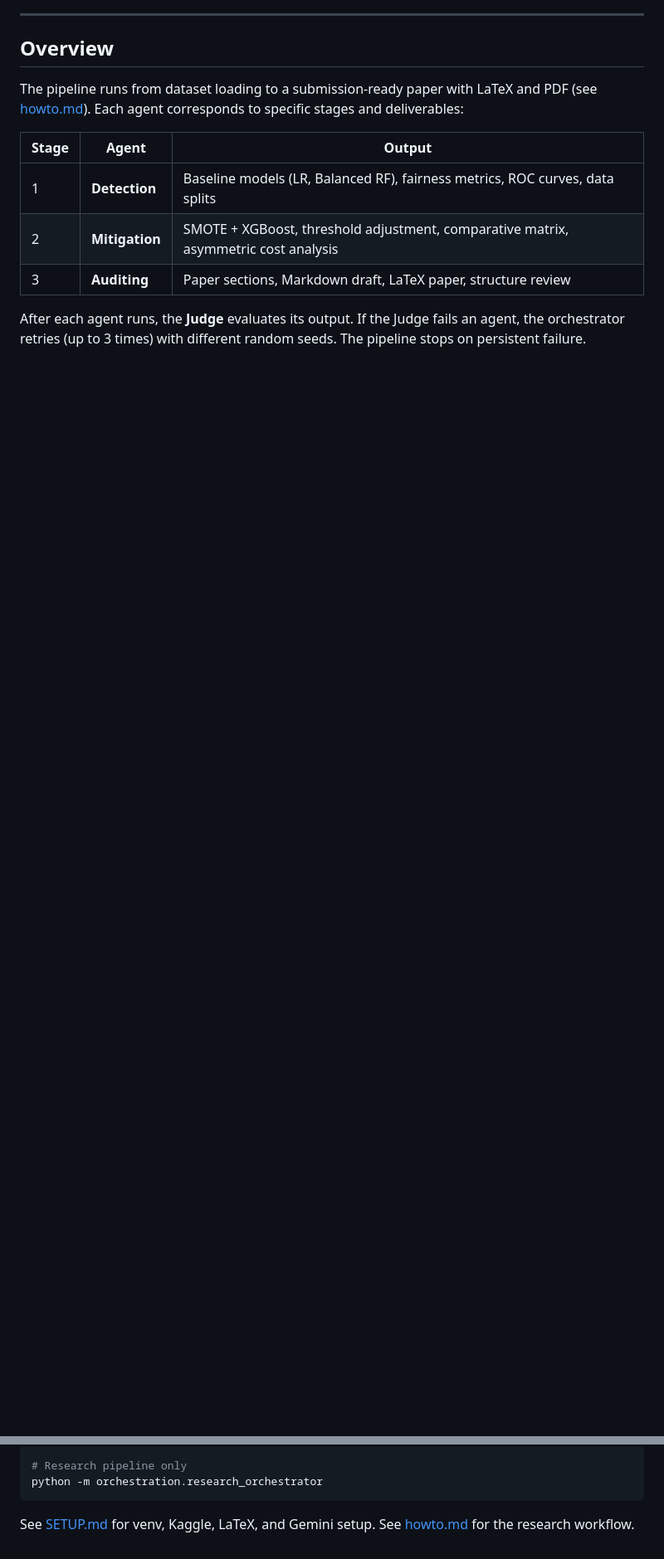
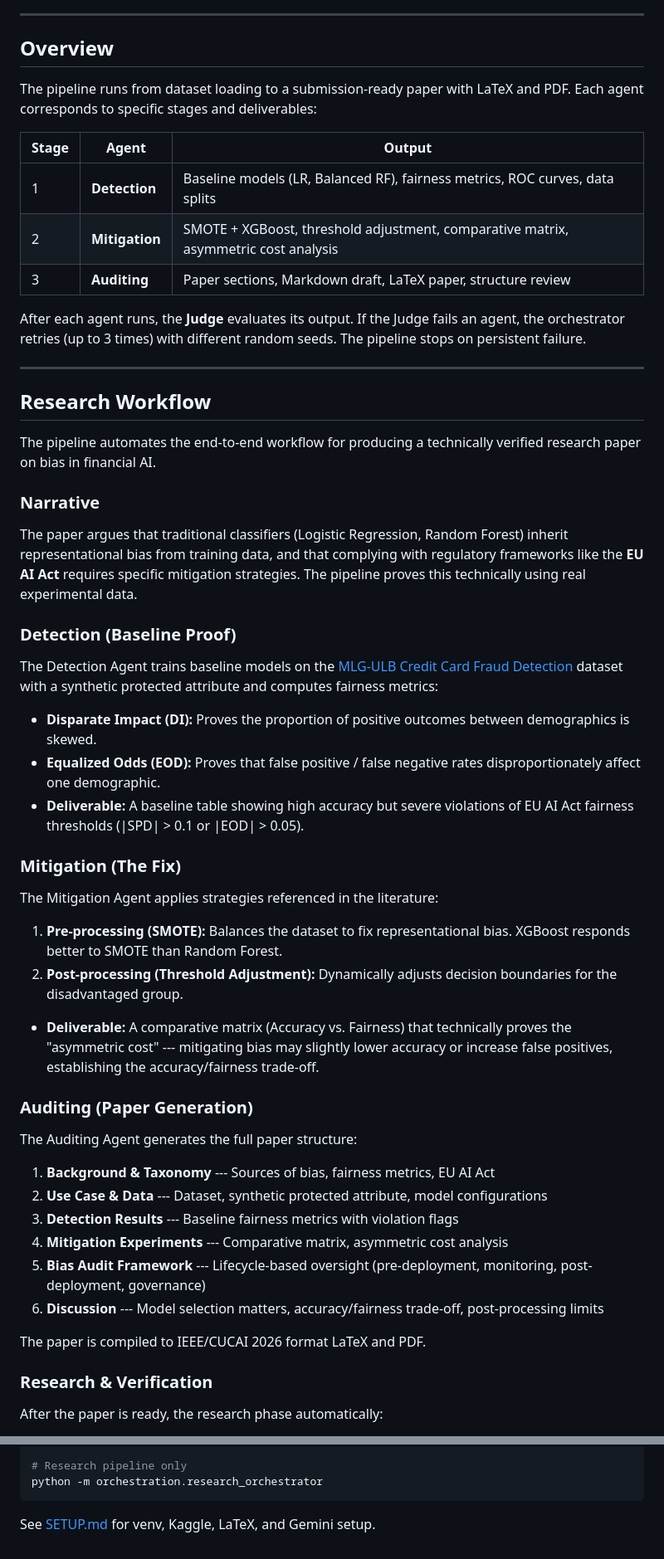
Before and after one commit to MikuMikuMe/Autonomous-Research-System, a Markdown page: README.md, 2 parts joined by grey strips. Shown at 83% size. GitHub-like rendering; blank space fills up the shorter version.

````diff
--- a/README.md
+++ b/README.md
@@ -23,7 +24,7 @@ A unified agentic pipeline for bias detection, mitigation, and auditing in finan
 
 ## Overview
 
-The pipeline runs from dataset loading to a submission-ready paper with LaTeX and PDF (see [howto.md](howto.md)). Each agent corresponds to specific stages and deliverables:
+The pipeline runs from dataset loading to a submission-ready paper with LaTeX and PDF. Each agent corresponds to specific stages and deliverables:
 
 | Stage | Agent | Output |
 |-------|-------|--------|
@@ -32,3 +33,47 @@ The pipeline runs from dataset loading to a submission-ready paper with LaTeX an
 | 3 | **Auditing** | Paper sections, Markdown draft, LaTeX paper, structure review |
 
 After each agent runs, the **Judge** evaluates its output. If the Judge fails an agent, the orchestrator retries (up to 3 times) with different random seeds. The pipeline stops on persistent failure.
+
+---
+
+## Research Workflow
+
+The pipeline automates the end-to-end workflow for producing a technically verified research paper on bias in financial AI.
+
+### Narrative
+
+The paper argues that traditional classifiers (Logistic Regression, Random Forest) inherit representational bias from training data, and that complying with regulatory frameworks like the **EU AI Act** requires specific mitigation strategies. The pipeline proves this technically using real experimental data.
+
+### Detection (Baseline Proof)
+
+The Detection Agent trains baseline models on the [MLG-ULB Credit Card Fraud Detection](https://www.kaggle.com/datasets/mlg-ulb/creditcardfraud) dataset with a synthetic protected attribute and computes fairness metrics:
+
+- **Disparate Impact (DI):** Proves the proportion of positive outcomes between demographics is skewed.
+- **Equalized Odds (EOD):** Proves that false positive / false negative rates disproportionately affect one demographic.
+- **Deliverable:** A baseline table showing high accuracy but severe violations of EU AI Act fairness thresholds (|SPD| > 0.1 or |EOD| > 0.05).
+
+### Mitigation (The Fix)
+
+The Mitigation Agent applies strategies referenced in the literature:
+
+1. **Pre-processing (SMOTE):** Balances the dataset to fix representational bias. XGBoost responds better to SMOTE than Random Forest.
+2. **Post-processing (Threshold Adjustment):** Dynamically adjusts decision boundaries for the disadvantaged group.
+- **Deliverable:** A comparative matrix (Accuracy vs. Fairness) that technically proves the "asymmetric cost" --- mitigating bias may slightly lower accuracy or increase false positives, establishing the accuracy/fairness trade-off.
+
+### Auditing (Paper Generation)
+
+The Auditing Agent generates the full paper structure:
+
+1. **Background & Taxonomy** --- Sources of bias, fairness metrics, EU AI Act
+2. **Use Case & Data** --- Dataset, synthetic protected attribute, model configurations
+3. **Detection Results** --- Baseline fairness metrics with violation flags
+4. **Mitigation Experiments** --- Comparative matrix, asymmetric cost analysis
+5. **Bias Audit Framework** --- Lifecycle-based oversight (pre-deployment, monitoring, post-deployment, governance)
+6. **Discussion** --- Model selection matters, accuracy/fairness trade-off, post-processing limits
+
+The paper is compiled to IEEE/CUCAI 2026 format LaTeX and PDF.
+
+### Research & Verification
+
+After the paper is ready, the research phase automatically:
+
@@ -481,4 +550,4 @@ python -m agents.judge_agent   # evaluate all
 python -m orchestration.research_orchestrator
 ```
 
-See [SETUP.md](SETUP.md) for venv, Kaggle, LaTeX, and Gemini setup. See [howto.md](howto.md) for the research workflow.
+See [SETUP.md](SETUP.md) for venv, Kaggle, LaTeX, and Gemini setup.
````
Also changed, not shown: other parts of README.md (+26 -1 lines), howto.md (deleted, +0 -92 lines).
